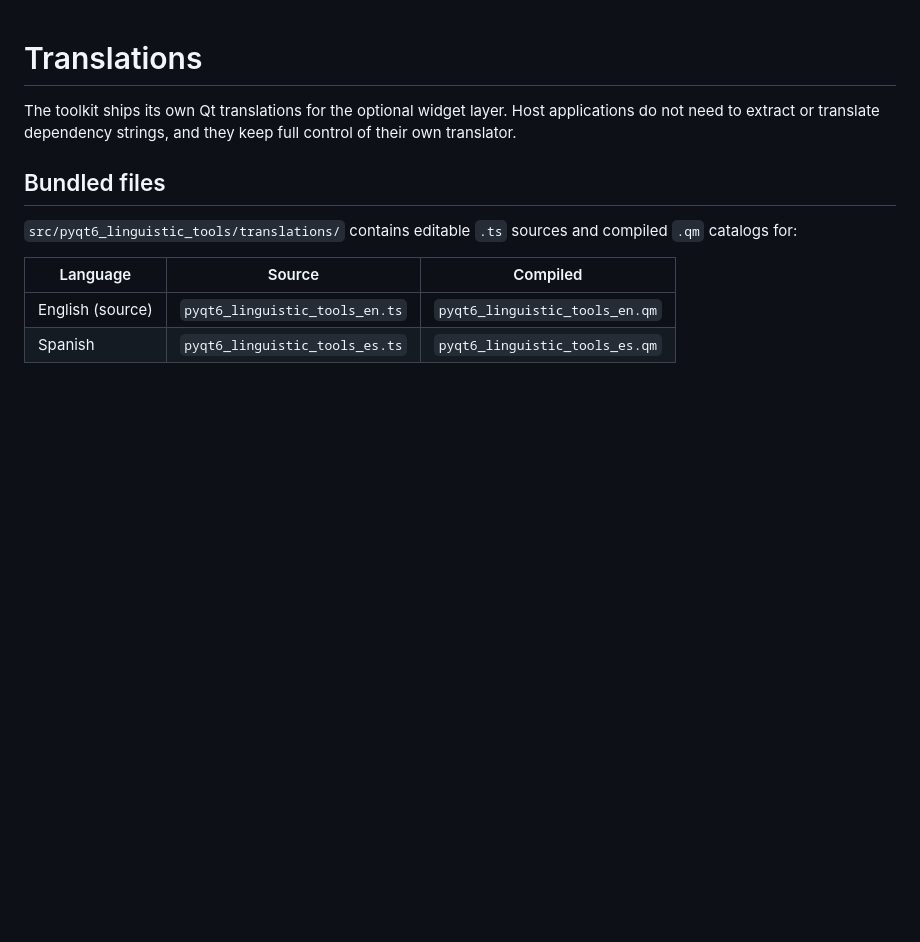
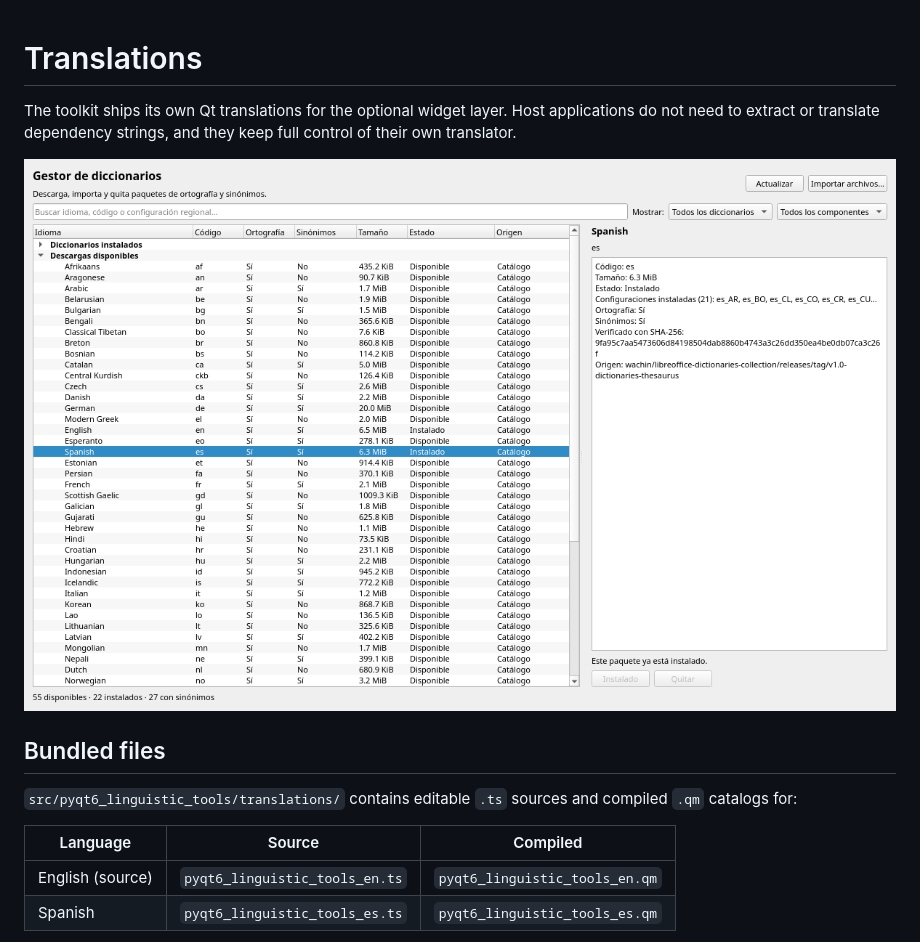
Before and after one commit to wachin/pyqt6-linguistic-tools, a Markdown page: docs/translations.md, the part around the change. GitHub-like rendering; pictures changed too: docs/assets/dictionary-manager-es.png (added); blank space fills up the shorter version.

Commit message:
docs(qt): add Spanish manager screenshot and shorten catalog label
Use 'Catalog'/'Catálogo' in the source column so it fits the table, and show the translated manager in docs/translations.md.

```diff
--- a/docs/translations.md
+++ b/docs/translations.md
@@ -3,6 +3,8 @@
 The toolkit ships its own Qt translations for the optional widget layer. Host
 applications do not need to extract or translate dependency strings, and they
 keep full control of their own translator.
+
+![Dictionary Manager in Spanish](assets/dictionary-manager-es.png)
 
 ## Bundled files
 
```
Also changed, not shown: docs/assets/dictionary-manager.png, 5 other files.
